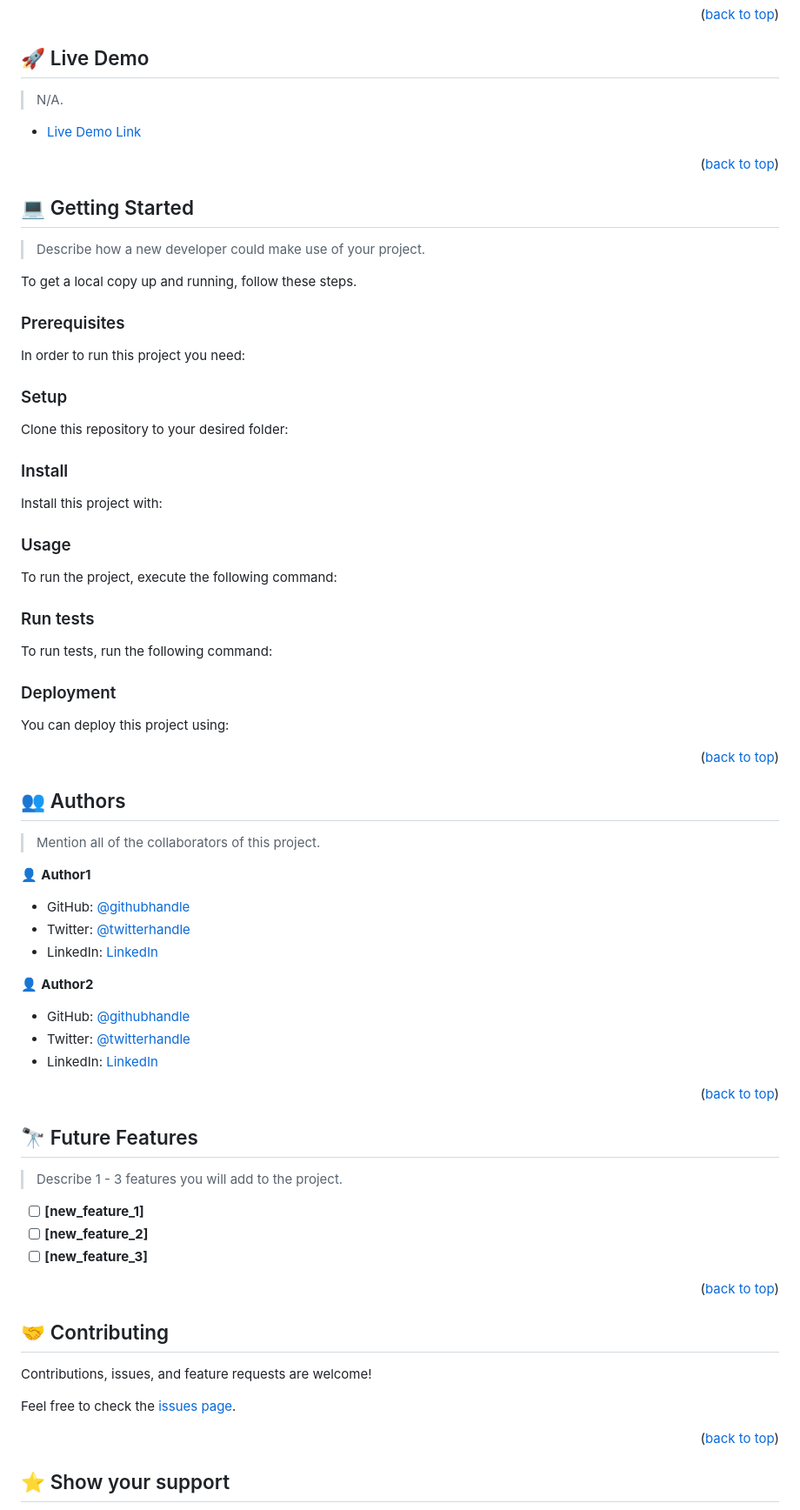
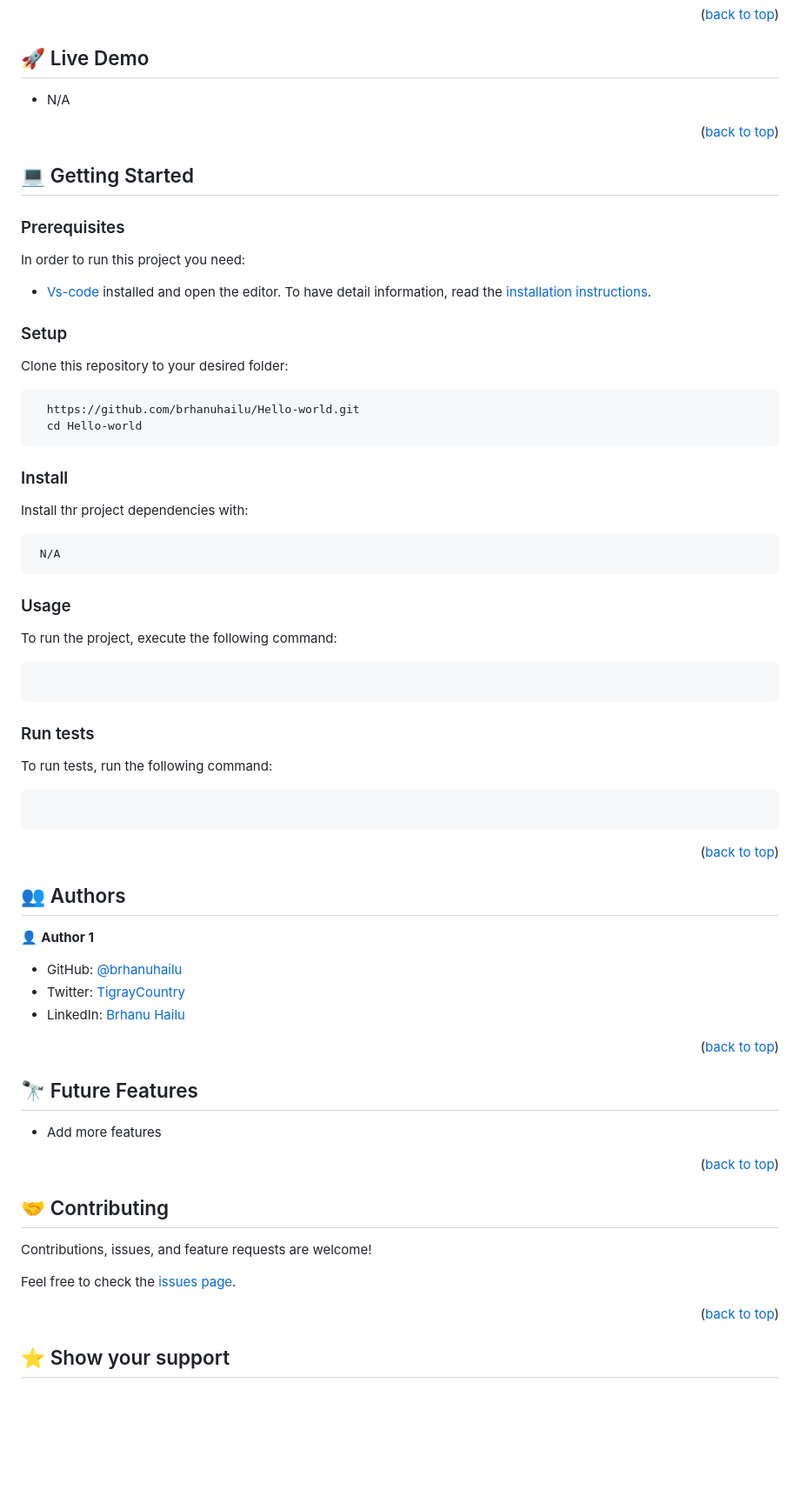
Before and after one commit to brhanuhailu/Hello-world, a Markdown page: readme.md, the part around the change printed below. Shown: that part at 87% size. GitHub-like rendering; blank space fills up the shorter version.

````diff
--- a/readme.md
+++ b/readme.md
@@ -115,8 +52,6 @@ Therefore, this project stated about the how to use the necessary tools and pack
 ## 🚀 Live Demo <a name="live-demo"></a>
 
-> N/A.
-
-- [Live Demo Link](https://yourdeployedapplicationlink.com)
+- N/A
 
 <p align="right">(<a href="#readme-top">back to top</a>)</p>
 
@@ -124,83 +59,44 @@ Therefore, this project stated about the how to use the necessary tools and pack
 
 ## 💻 Getting Started <a name="getting-started"></a>
 
-> Describe how a new developer could make use of your project.
-
-To get a local copy up and running, follow these steps.
-
 ### Prerequisites
 
 In order to run this project you need:
 
-<!--
-Example command:
-
-```sh
- gem install rails
-```
- -->
+- [Vs-code](https://code.visualstudio.com/download) installed and open the editor. To have detail information, read the [installation instructions](https://code.visualstudio.com/).
 
 ### Setup
 
 Clone this repository to your desired folder:
 
-<!--
-Example commands:
-
-```sh
-  cd my-folder
-  git clone git@github.com:myaccount/my-project.git
 ```
---->
+  https://github.com/brhanuhailu/Hello-world.git
+  cd Hello-world
+```
 
 ### Install
 
-Install this project with:
+Install thr project dependencies with:
 
-<!--
-Example command:
+```
+ N/A
+```
 
-```sh
-  cd my-project
-  gem install
-```
---->
-
-### Usage
+### Usage <a name="usage"></a>
 
 To run the project, execute the following command:
 
-<!--
-Example command:
+```
 
-```sh
-  rails server
 ```
---->
 
 ### Run tests
 
 To run tests, run the following command:
 
-<!--
-Example command:
-
-```sh
-  bin/rails test test/models/article_test.rb
 ```
---->
-
-### Deployment
-
-You can deploy this project using:
-
-<!--
-Example:
-
-```sh
 
 ```
- -->
 
 <p align="right">(<a href="#readme-top">back to top</a>)</p>
 
@@ -208,19 +104,11 @@ Example:
 
 ## 👥 Authors <a name="authors"></a>
 
-> Mention all of the collaborators of this project.
+👤 **Author 1**
 
-👤 **Author1**
-
-- GitHub: [@githubhandle](https://github.com/githubhandle)
-- Twitter: [@twitterhandle](https://twitter.com/twitterhandle)
-- LinkedIn: [LinkedIn](https://linkedin.com/in/linkedinhandle)
-
-👤 **Author2**
-
-- GitHub: [@githubhandle](https://github.com/githubhandle)
-- Twitter: [@twitterhandle](https://twitter.com/twitterhandle)
-- LinkedIn: [LinkedIn](https://linkedin.com/in/linkedinhandle)
+- GitHub: [@brhanuhailu](https://github.com/brhanuhailu)
+- Twitter: [TigrayCountry](https://twitter.com/@TigrayGenocide)
+- LinkedIn: [Brhanu Hailu](https://www.linkedin.com/in/brhanu-hailu-85578a246/)
 
 <p align="right">(<a href="#readme-top">back to top</a>)</p>
 
@@ -228,11 +116,7 @@ Example:
 
 ## 🔭 Future Features <a name="future-features"></a>
 
-> Describe 1 - 3 features you will add to the project.
-
-- [ ] **[new_feature_1]**
-- [ ] **[new_feature_2]**
-- [ ] **[new_feature_3]**
+- Add more features
 
 <p align="right">(<a href="#readme-top">back to top</a>)</p>
 
````
Also changed, not shown: other parts of readme.md (+25 -128 lines).
